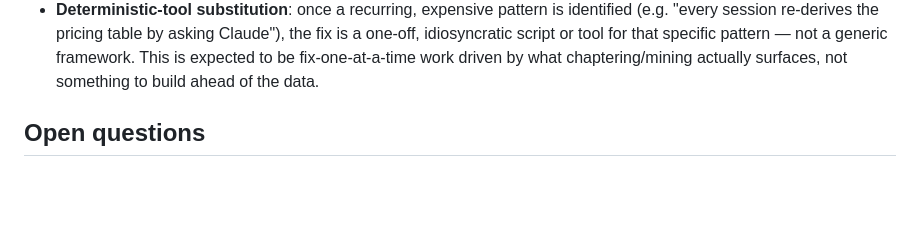
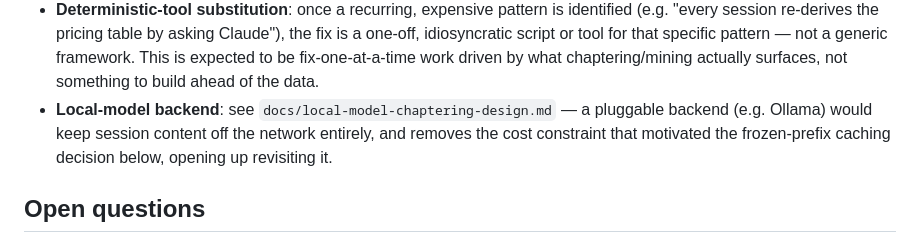
Before and after one commit to dhk/work-ledger, a Markdown page: docs/session-chaptering-design.md, the part around the change. Rendered like a GitHub page; blank space fills up the shorter version.

```diff
--- a/docs/session-chaptering-design.md
+++ b/docs/session-chaptering-design.md
@@ -281,6 +281,10 @@ shown earlier in this doc) — cheap to read, no drill-down noise.
   specific pattern — not a generic framework. This is expected to be
   fix-one-at-a-time work driven by what chaptering/mining actually surfaces,
   not something to build ahead of the data.
+- **Local-model backend**: see `docs/local-model-chaptering-design.md` —
+  a pluggable backend (e.g. Ollama) would keep session content off the
+  network entirely, and removes the cost constraint that motivated the
+  frozen-prefix caching decision below, opening up revisiting it.
 
 ## Open questions
 
```
Also changed, not shown: docs/local-model-chaptering-design.md (added, +240 -0 lines).
